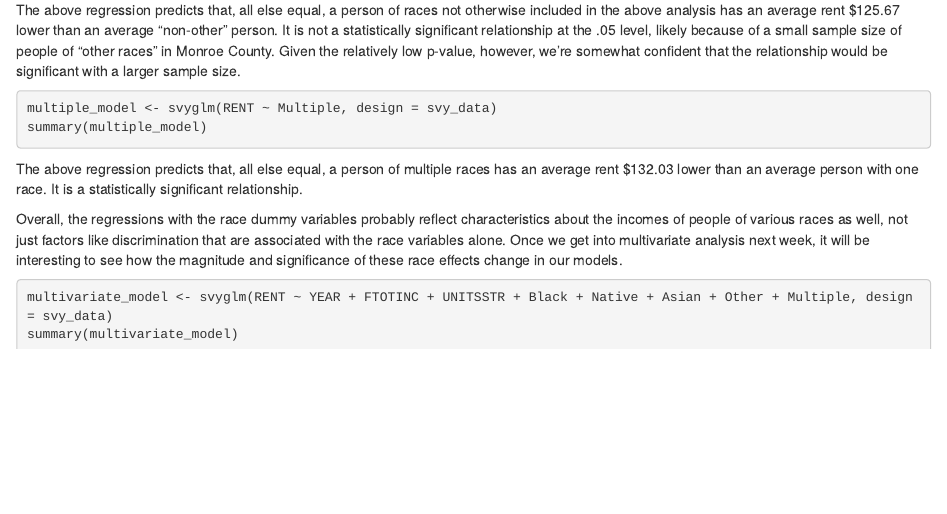
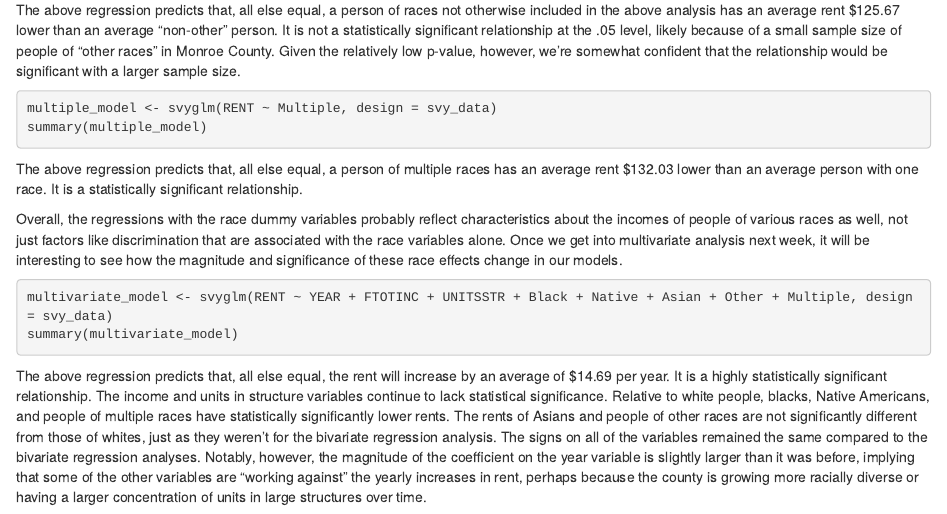
Before and after one commit to keanaflores27/aduassignment, an R Markdown document (ADU_11.4.21.Rmd): the page in a window 1100 px wide, from 2560 px down. Rendered offline with R 4.5, knitr and Pandoc, with nearby package versions; the code is not run, so its results and figures are left out.

Commit message:
Multivariate regression explanation

````diff
--- a/ADU_11.4.21.Rmd
+++ b/ADU_11.4.21.Rmd
@@ -175,3 +175,5 @@ Overall, the regressions with the race dummy variables probably reflect characte
 multivariate_model <- svyglm(RENT ~ YEAR + FTOTINC + UNITSSTR + Black + Native + Asian + Other + Multiple, design = svy_data)
 summary(multivariate_model)
 ```
+
+The above regression predicts that, all else equal, the rent will increase by an average of $14.69 per year. It is a highly statistically significant relationship. The income and units in structure variables continue to lack statistical significance. Relative to white people, blacks, Native Americans, and people of multiple races have statistically significantly lower rents. The rents of Asians and people of other races are not significantly different from those of whites, just as they weren't for the bivariate regression analysis. The signs on all of the variables remained the same compared to the bivariate regression analyses. Notably, however, the magnitude of the coefficient on the year variable is slightly larger than it was before, implying that some of the other variables are "working against" the yearly increases in rent, perhaps because the county is growing more racially diverse or having a larger concentration of units in large structures over time.
````
